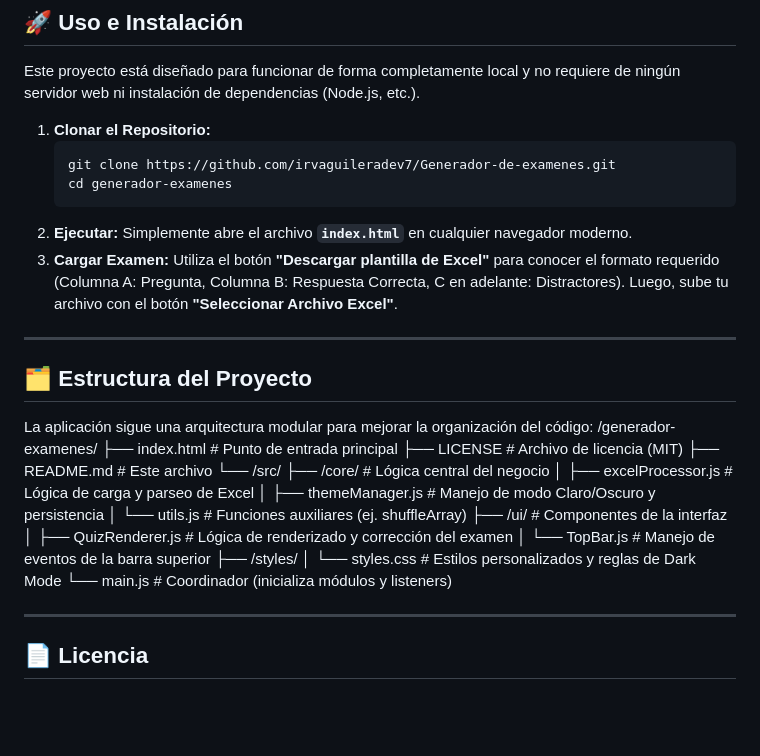
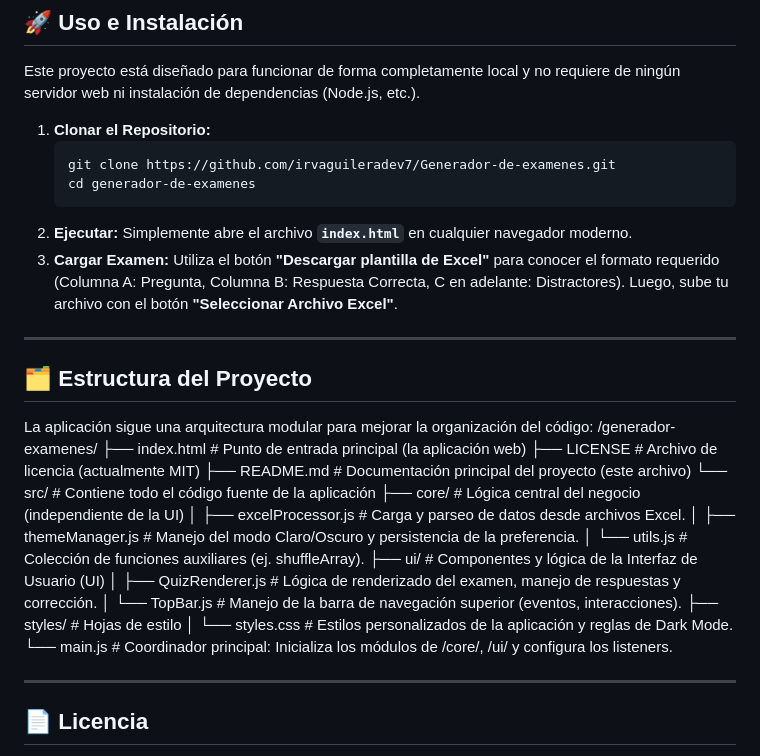
Before and after one commit to irvaguileradev7/Generador-de-examenes, a Markdown page: README.md, the part around the change. GitHub-like rendering; blank space fills up the shorter version.

Commit message:
Correcciones en README.md a estructura de carpetas

````diff
--- a/README.md
+++ b/README.md
@@ -35,7 +35,7 @@ Este proyecto está diseñado para funcionar de forma completamente local y no r
 1.  **Clonar el Repositorio:**
     ```bash
     git clone https://github.com/irvaguileradev7/Generador-de-examenes.git
-    cd generador-examenes
+    cd generador-de-examenes
     ```
 2.  **Ejecutar:** Simplemente abre el archivo **`index.html`** en cualquier navegador moderno.
 3.  **Cargar Examen:** Utiliza el botón **"Descargar plantilla de Excel"** para conocer el formato requerido (Columna A: Pregunta, Columna B: Respuesta Correcta, C en adelante: Distractores). Luego, sube tu archivo con el botón **"Seleccionar Archivo Excel"**.
@@ -46,20 +46,20 @@ Este proyecto está diseñado para funcionar de forma completamente local y no r
 
 La aplicación sigue una arquitectura modular para mejorar la organización del código:
 /generador-examenes/
-├── index.html               # Punto de entrada principal
-├── LICENSE                  # Archivo de licencia (MIT)
-├── README.md                # Este archivo
-└── /src/
-├── /core/               # Lógica central del negocio
-│   ├── excelProcessor.js  # Lógica de carga y parseo de Excel
-│   ├── themeManager.js    # Manejo de modo Claro/Oscuro y persistencia
-│   └── utils.js           # Funciones auxiliares (ej. shuffleArray)
-├── /ui/                 # Componentes de la interfaz
-│   ├── QuizRenderer.js    # Lógica de renderizado y corrección del examen
-│   └── TopBar.js          # Manejo de eventos de la barra superior
-├── /styles/
-│   └── styles.css       # Estilos personalizados y reglas de Dark Mode
-└── main.js              # Coordinador (inicializa módulos y listeners)
+├── index.html             # Punto de entrada principal (la aplicación web)
+├── LICENSE                # Archivo de licencia (actualmente MIT)
+├── README.md              # Documentación principal del proyecto (este archivo)
+└── src/                   # Contiene todo el código fuente de la aplicación
+    ├── core/              # Lógica central del negocio (independiente de la UI)
+    │   ├── excelProcessor.js  # Carga y parseo de datos desde archivos Excel.
+    │   ├── themeManager.js    # Manejo del modo Claro/Oscuro y persistencia de la preferencia.
+    │   └── utils.js           # Colección de funciones auxiliares (ej. shuffleArray).
+    ├── ui/                    # Componentes y lógica de la Interfaz de Usuario (UI)
+    │   ├── QuizRenderer.js    # Lógica de renderizado del examen, manejo de respuestas y corrección.
+    │   └── TopBar.js          # Manejo de la barra de navegación superior (eventos, interacciones).
+    ├── styles/                # Hojas de estilo
+    │   └── styles.css         # Estilos personalizados de la aplicación y reglas de Dark Mode.
+    └── main.js                # Coordinador principal: Inicializa los módulos de /core/, /ui/ y configura los listeners.
 
 ---
 
````
